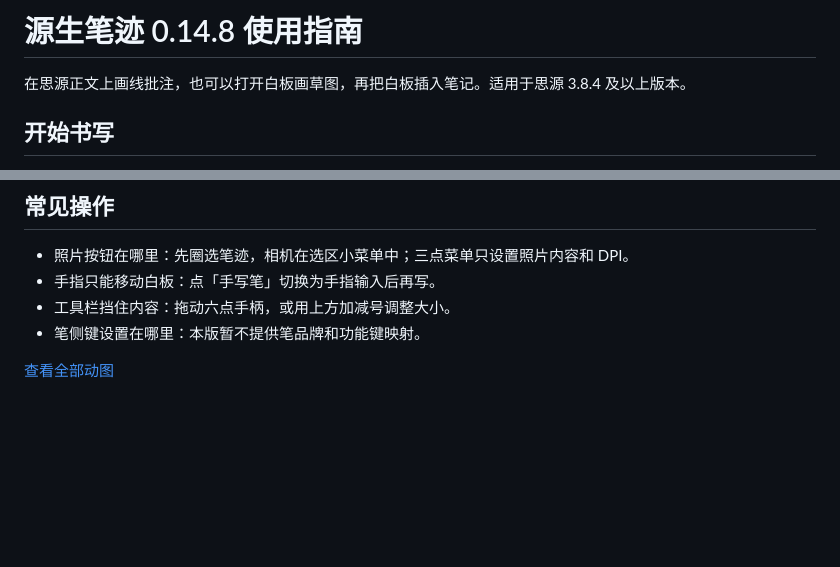
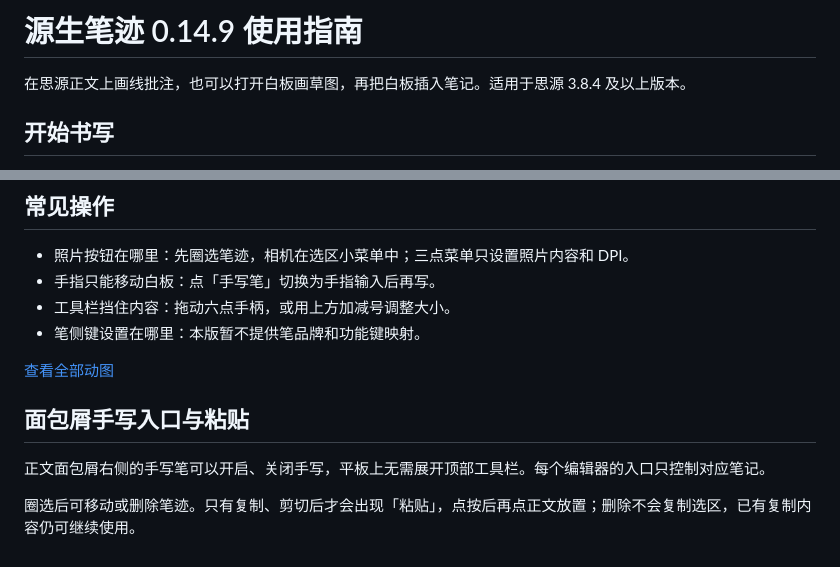
Before and after one commit to jiangeeeeee/siyuan-native-handwriting, a Markdown page: docs/使用指南.md, 2 parts joined by grey strips. Drawn GitHub-style; blank space fills up the shorter version.

```diff
--- a/docs/使用指南.md
+++ b/docs/使用指南.md
@@ -1,4 +1,4 @@
-# 源生笔迹 0.14.8 使用指南
+# 源生笔迹 0.14.9 使用指南
 
 在思源正文上画线批注，也可以打开白板画草图，再把白板插入笔记。适用于思源 3.8.4 及以上版本。
 
@@ -119,3 +119,10 @@
 - 笔侧键设置在哪里：本版暂不提供笔品牌和功能键映射。
 
 [查看全部动图](动图索引.md)
+
+
+## 面包屑手写入口与粘贴
+
+正文面包屑右侧的手写笔可以开启、关闭手写，平板上无需展开顶部工具栏。每个编辑器的入口只控制对应笔记。
+
+圈选后可移动或删除笔迹。只有复制、剪切后才会出现「粘贴」，点按后再点正文放置；删除不会复制选区，已有复制内容仍可继续使用。
```
Also changed, not shown: README.md (+12 -12 lines), docs/0.14.9-面包屑与性能测试报告.md (added, +41 -0 lines), docs/0.14.9-assets/breadcrumb.png (added), 4 other files.
